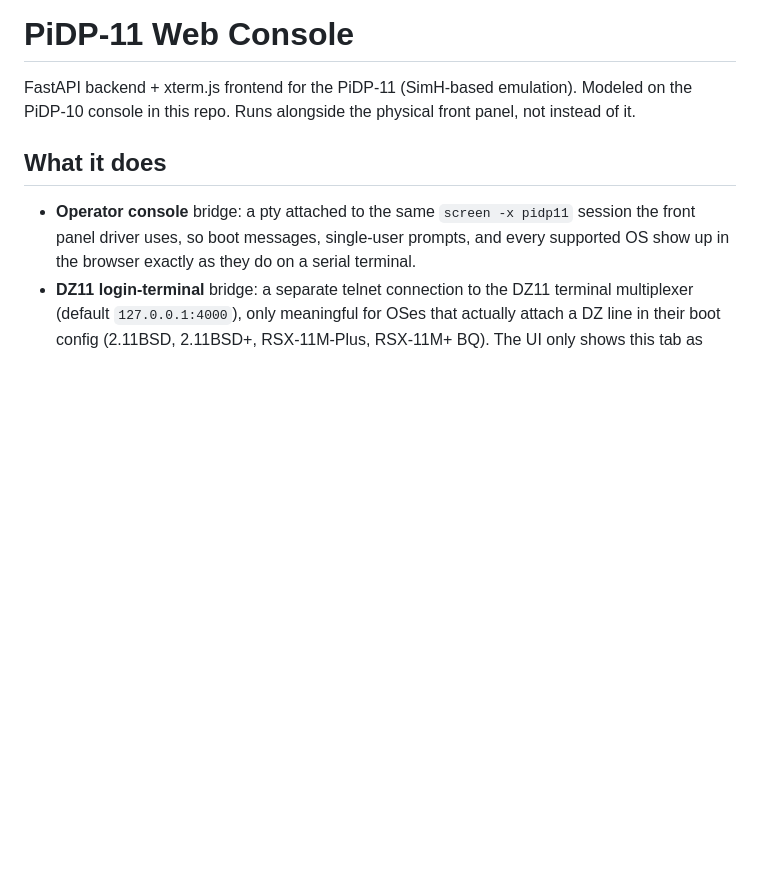
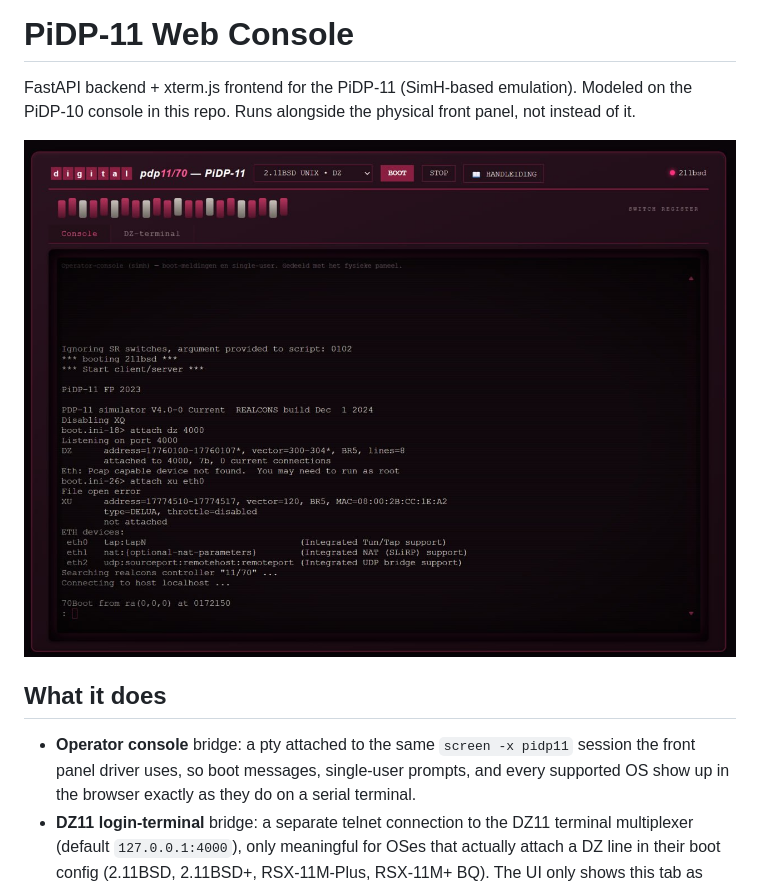
Before and after one commit to rolfpeters-droid/pidp-webconsoles, a Markdown page: pidp11/README.md, the part around the change. Drawn GitHub-style; pictures changed too: docs/screenshots/pidp11.jpg (added); blank space fills up the shorter version.

```diff
--- a/pidp11/README.md
+++ b/pidp11/README.md
@@ -1,6 +1,8 @@
 # PiDP-11 Web Console
 
 FastAPI backend + xterm.js frontend for the PiDP-11 (SimH-based emulation). Modeled on the PiDP-10 console in this repo. Runs alongside the physical front panel, not instead of it.
+
+![PiDP-11 web console showing 2.11BSD UNIX booted via the DZ-terminal tab](../docs/screenshots/pidp11.jpg)
 
 ## What it does
 
```
Also changed, not shown: README.md (+10 -0 lines).
